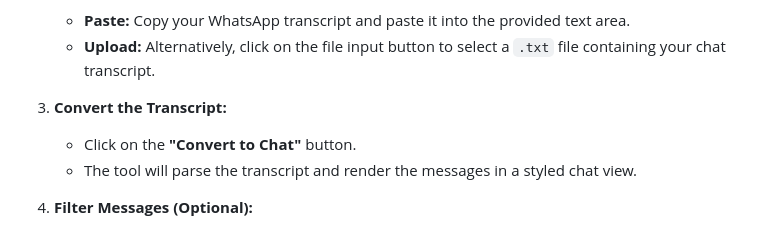
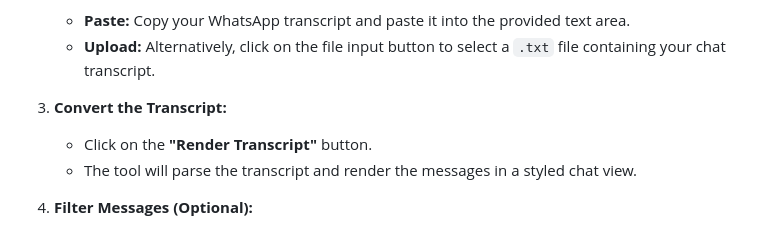
Before and after one commit to iasad12/whatsapptranscripttopdf, a Markdown page: README.md, the part around the change. Drawn GitHub-style.

```diff
--- a/README.md
+++ b/README.md
@@ -37,7 +37,7 @@ A simple, client-side tool that converts your WhatsApp chat transcripts into a p
    - **Upload:** Alternatively, click on the file input button to select a `.txt` file containing your chat transcript.
 
 3. **Convert the Transcript:**
-   - Click on the **"Convert to Chat"** button.
+   - Click on the **"Render Transcript"** button.
    - The tool will parse the transcript and render the messages in a styled chat view.
 
 4. **Filter Messages (Optional):**
```
